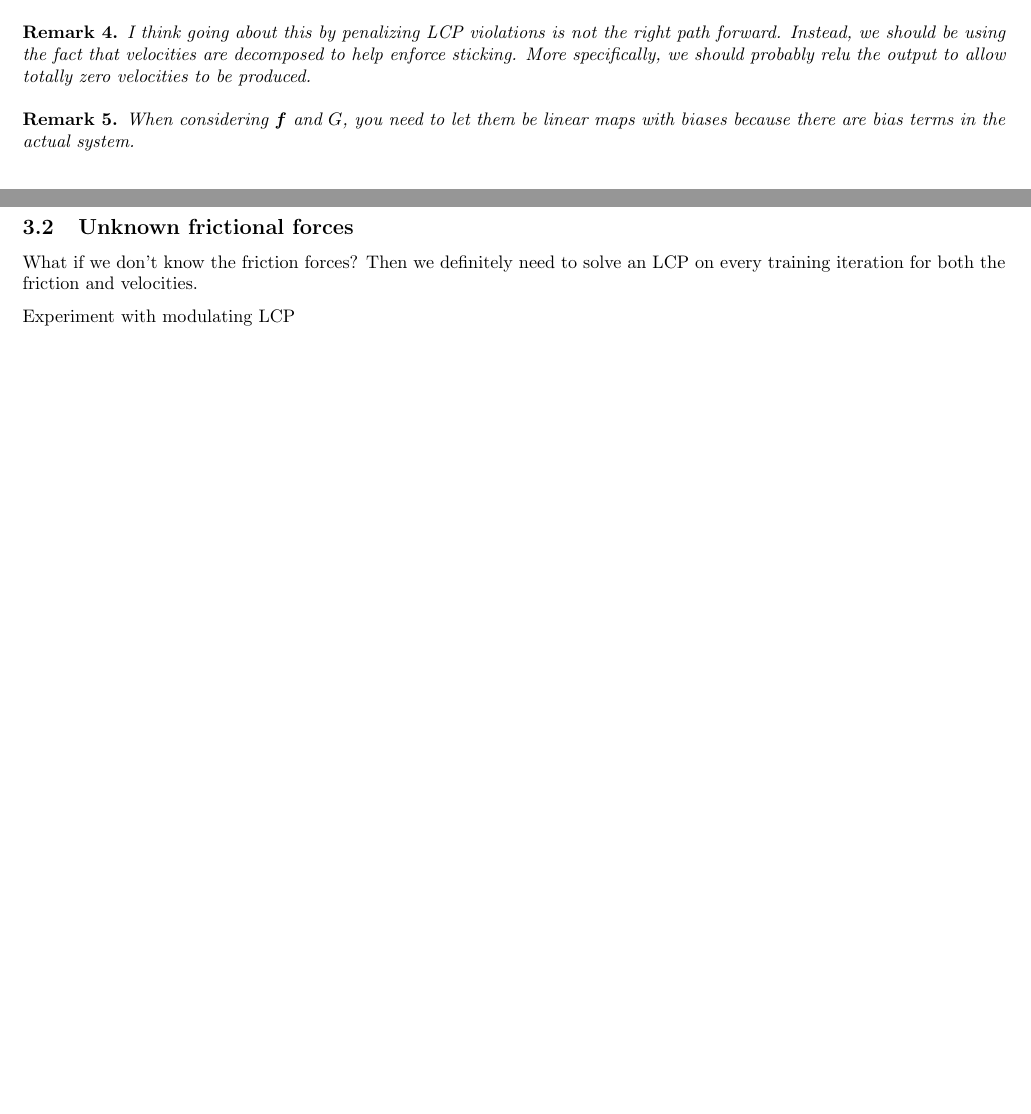
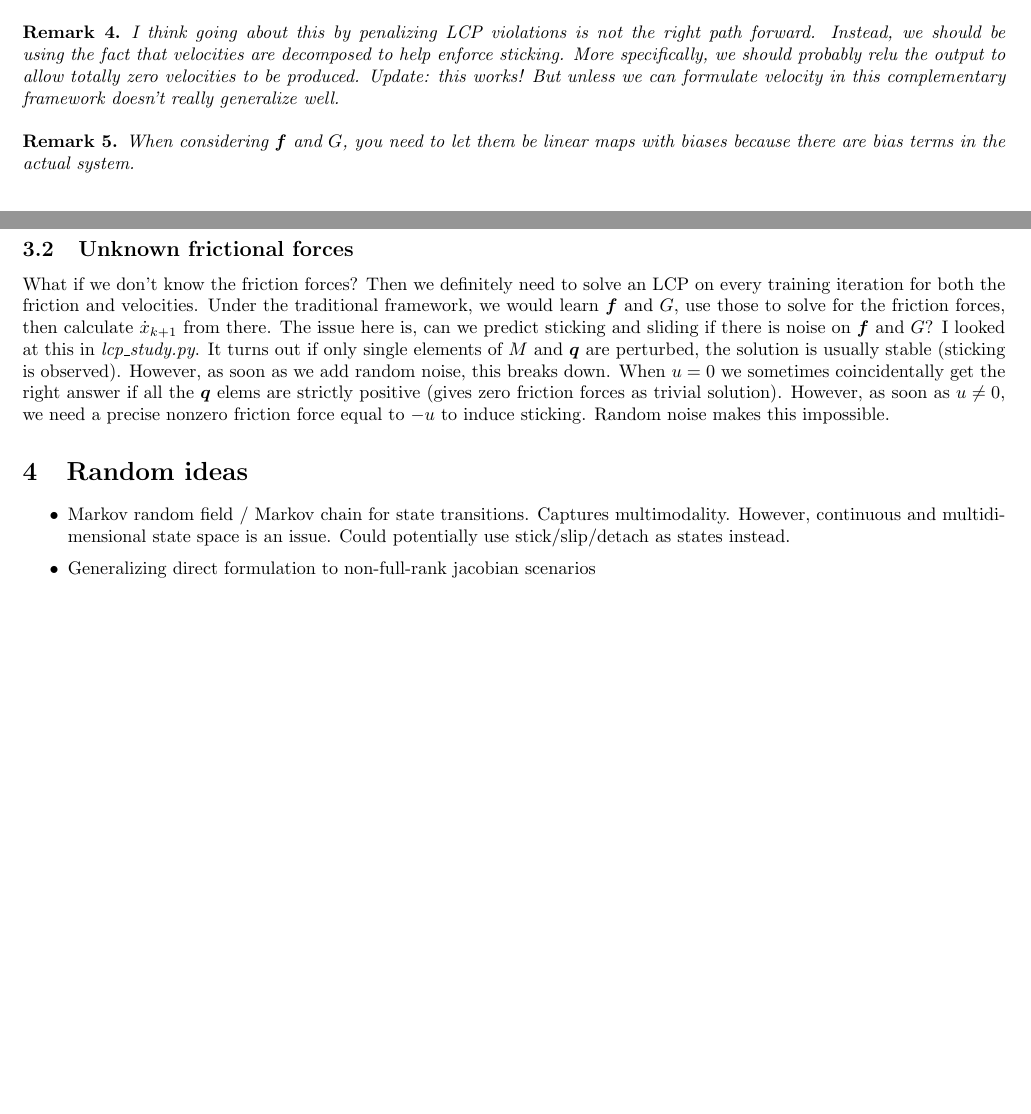
Before and after one commit to spfrommer/lcp-learning, a LaTeX document (notes/notes.tex): two parts of pages 5 and 6 of 6, joined at a grey line, cut so that both start at the same text, the shorter picture padded with empty space. Compiled offline with pdfLaTeX.

Commit message:
Small changes

```diff
--- a/notes/notes.tex
+++ b/notes/notes.tex
@@ -329,7 +329,7 @@ Now assume that we know the slack friction forces vector $\vec{\lambda'} = \rvec
 \end{remark}
 
 \begin{remark}
-    I think going about this by penalizing LCP violations is not the right path forward. Instead, we should be using the fact that velocities are decomposed to help enforce sticking. More specifically, we should probably relu the output to allow totally zero velocities to be produced.
+    I think going about this by penalizing LCP violations is not the right path forward. Instead, we should be using the fact that velocities are decomposed to help enforce sticking. More specifically, we should probably relu the output to allow totally zero velocities to be produced. Update: this works! But unless we can formulate velocity in this complementary framework doesn't really generalize well.
 \end{remark}
 
 \begin{remark}
@@ -355,7 +355,11 @@ This would give us the friction forces, from which we could calculate $\dot x_{k
 Furthermore, I don't think the traditional way is capable of encoding sticking. If you keep your velocity as a real number, there's no meaningful way of constraining it to be zero in the next time step under sticking. However, if you decompose velocity into positive and negative components, you could potentially RELU the two output velocities to help give you that nonlinear sticking behavior.
 
 \subsection{Unknown frictional forces}
-What if we don't know the friction forces? Then we definitely need to solve an LCP on every training iteration for both the friction and velocities.
+What if we don't know the friction forces? Then we definitely need to solve an LCP on every training iteration for both the friction and velocities. Under the traditional framework, we would learn $\vec{f}$ and $G$, use those to solve for the friction forces, then calculate $\dot x_{k+1}$ from there. The issue here is, can we predict sticking and sliding if there is noise on $\vec{f}$ and $G$? I looked at this in \textit{lcp\_study.py}. It turns out if only single elements of $M$ and $\vec{q}$ are perturbed, the solution is usually stable (sticking is observed). However, as soon as we add random noise, this breaks down. When $u=0$ we sometimes coincidentally get the right answer if all the $\vec{q}$ elems are strictly positive (gives zero friction forces as trivial solution). However, as soon as $u \neq 0$, we need a precise nonzero friction force equal to $-u$ to induce sticking. Random noise makes this impossible.
 
-Experiment with modulating LCP
+\section{Random ideas}
+\begin{itemize}
+    \item Markov random field / Markov chain for state transitions. Captures multimodality. However, continuous and multidimensional state space is an issue. Could potentially use stick/slip/detach as states instead.
+    \item Generalizing direct formulation to non-full-rank jacobian scenarios
+\end{itemize}
 \end{document}
```
Also changed, not shown: notes/notes.pdf, 1 other file.
